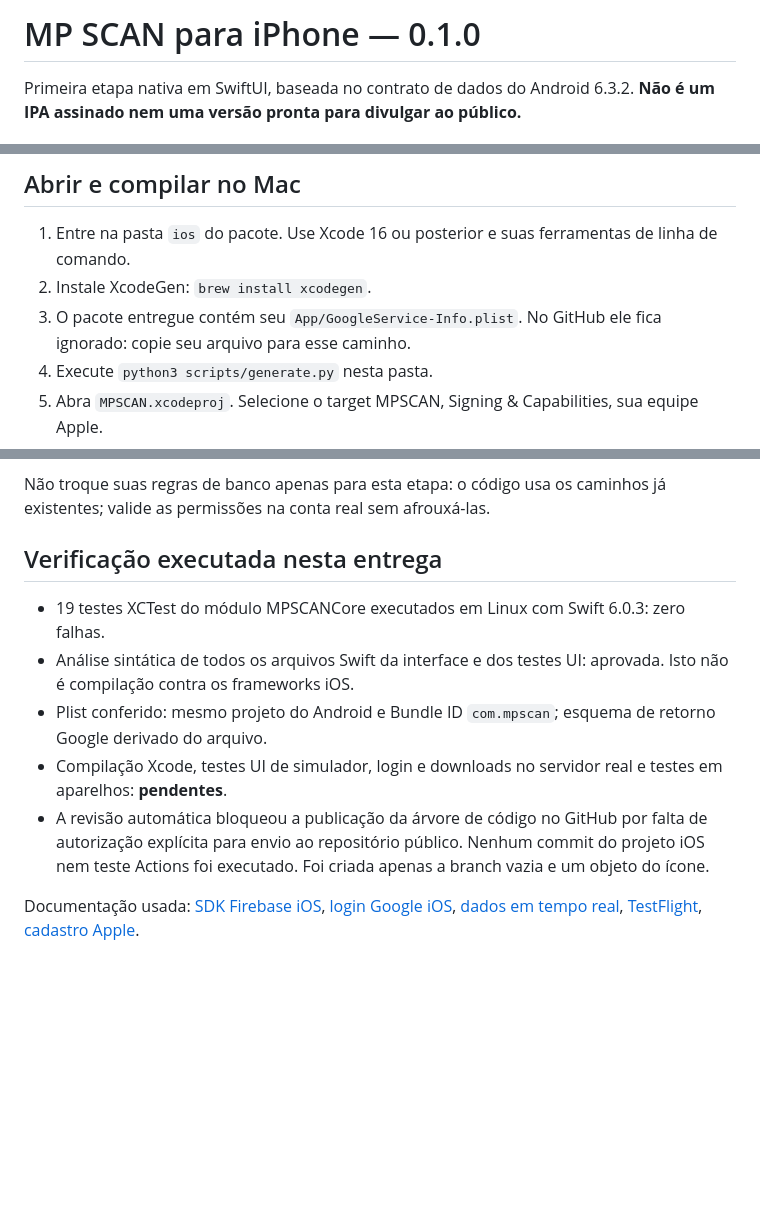
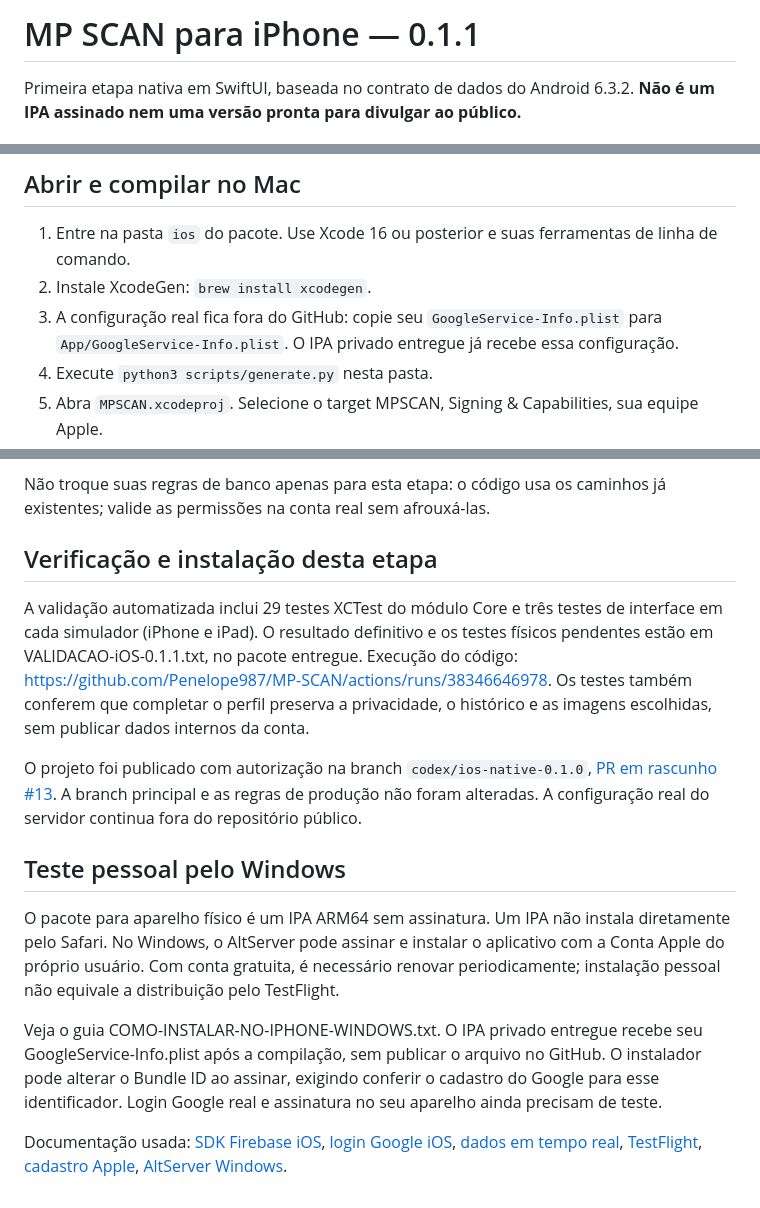
Before and after one commit to Penelope987/MP-SCAN, a Markdown page: README.md, 3 parts joined by grey strips. Rendered like a GitHub page; blank space fills up the shorter version.

Commit message:
docs: registrar validação iOS e limites do teste pessoal [skip ci]

```diff
--- a/README.md
+++ b/README.md
@@ -1,4 +1,4 @@
-# MP SCAN para iPhone — 0.1.0
+# MP SCAN para iPhone — 0.1.1
 
 Primeira etapa nativa em SwiftUI, baseada no contrato de dados do Android 6.3.2. **Não é um IPA assinado nem uma versão pronta para divulgar ao público.**
 
@@ -31,7 +31,7 @@ Primeira etapa nativa em SwiftUI, baseada no contrato de dados do Android 6.3.2.
 
 1. Entre na pasta `ios` do pacote. Use Xcode 16 ou posterior e suas ferramentas de linha de comando.
 2. Instale XcodeGen: `brew install xcodegen`.
-3. O pacote entregue contém seu `App/GoogleService-Info.plist`. No GitHub ele fica ignorado: copie seu arquivo para esse caminho.
+3. A configuração real fica fora do GitHub: copie seu `GoogleService-Info.plist` para `App/GoogleService-Info.plist`. O IPA privado entregue já recebe essa configuração.
 4. Execute `python3 scripts/generate.py` nesta pasta.
 5. Abra `MPSCAN.xcodeproj`. Selecione o target MPSCAN, Signing & Capabilities, sua equipe Apple.
 6. Mantenha **Bundle Identifier: com.mpscan**, exatamente como registrado. Não use o identificador Android.
@@ -57,12 +57,16 @@ Depois dos testes de dispositivo: Product > Archive > Distribute App > App Store
 
 Não troque suas regras de banco apenas para esta etapa: o código usa os caminhos já existentes; valide as permissões na conta real sem afrouxá-las.
 
-## Verificação executada nesta entrega
+## Verificação e instalação desta etapa
 
-- 19 testes XCTest do módulo MPSCANCore executados em Linux com Swift 6.0.3: zero falhas.
-- Análise sintática de todos os arquivos Swift da interface e dos testes UI: aprovada. Isto não é compilação contra os frameworks iOS.
-- Plist conferido: mesmo projeto do Android e Bundle ID `com.mpscan`; esquema de retorno Google derivado do arquivo.
-- Compilação Xcode, testes UI de simulador, login e downloads no servidor real e testes em aparelhos: **pendentes**.
-- A revisão automática bloqueou a publicação da árvore de código no GitHub por falta de autorização explícita para envio ao repositório público. Nenhum commit do projeto iOS nem teste Actions foi executado. Foi criada apenas a branch vazia e um objeto do ícone.
+A validação automatizada inclui 29 testes XCTest do módulo Core e três testes de interface em cada simulador (iPhone e iPad). O resultado definitivo e os testes físicos pendentes estão em VALIDACAO-iOS-0.1.1.txt, no pacote entregue. Execução do código: https://github.com/Penelope987/MP-SCAN/actions/runs/38346646978. Os testes também conferem que completar o perfil preserva a privacidade, o histórico e as imagens escolhidas, sem publicar dados internos da conta.
 
-Documentação usada: [SDK Firebase iOS](https://github.com/firebase/firebase-ios-sdk), [login Google iOS](https://firebase.google.com/docs/auth/ios/google-signin), [dados em tempo real](https://firebase.google.com/docs/database/ios/read-and-write), [TestFlight](https://developer.apple.com/testflight/), [cadastro Apple](https://developer.apple.com/programs/enroll/).
+O projeto foi publicado com autorização na branch `codex/ios-native-0.1.0`, [PR em rascunho #13](https://github.com/Penelope987/MP-SCAN/pull/13). A branch principal e as regras de produção não foram alteradas. A configuração real do servidor continua fora do repositório público.
+
+## Teste pessoal pelo Windows
+
+O pacote para aparelho físico é um IPA ARM64 sem assinatura. Um IPA não instala diretamente pelo Safari. No Windows, o AltServer pode assinar e instalar o aplicativo com a Conta Apple do próprio usuário. Com conta gratuita, é necessário renovar periodicamente; instalação pessoal não equivale a distribuição pelo TestFlight.
+
+Veja o guia COMO-INSTALAR-NO-IPHONE-WINDOWS.txt. O IPA privado entregue recebe seu GoogleService-Info.plist após a compilação, sem publicar o arquivo no GitHub. O instalador pode alterar o Bundle ID ao assinar, exigindo conferir o cadastro do Google para esse identificador. Login Google real e assinatura no seu aparelho ainda precisam de teste.
+
+Documentação usada: [SDK Firebase iOS](https://github.com/firebase/firebase-ios-sdk), [login Google iOS](https://firebase.google.com/docs/auth/ios/google-signin), [dados em tempo real](https://firebase.google.com/docs/database/ios/read-and-write), [TestFlight](https://developer.apple.com/testflight/), [cadastro Apple](https://developer.apple.com/programs/enroll/), [AltServer Windows](https://faq.altstore.io/altstore-classic/how-to-install-altstore-windows).
```
Also changed, not shown: ios/README.md (+13 -9 lines).
